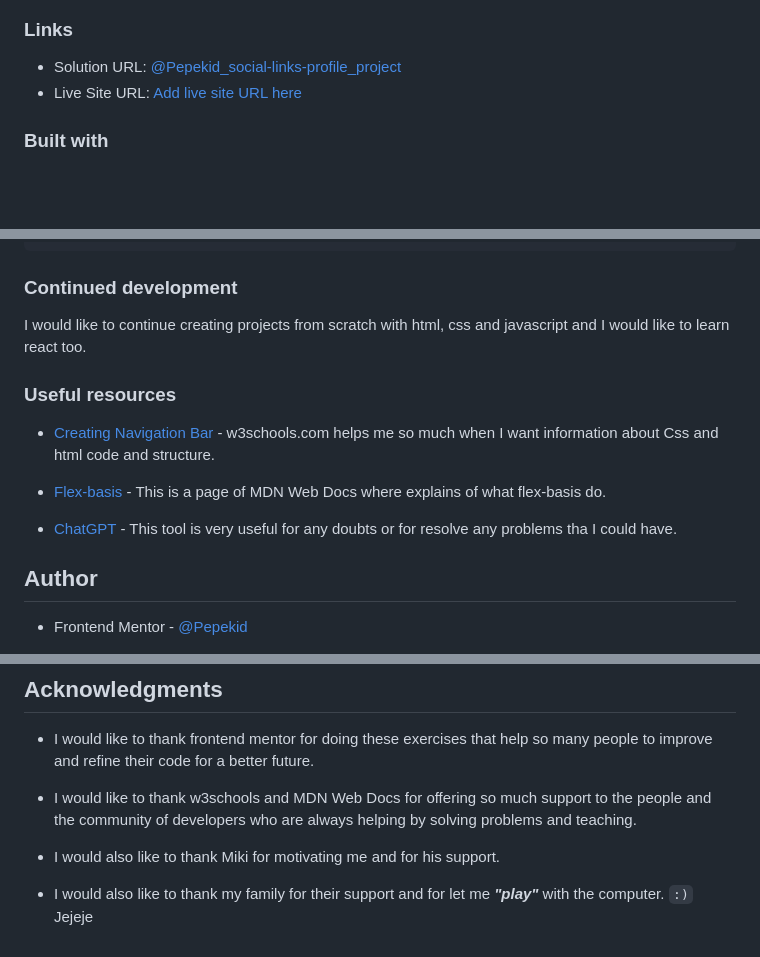
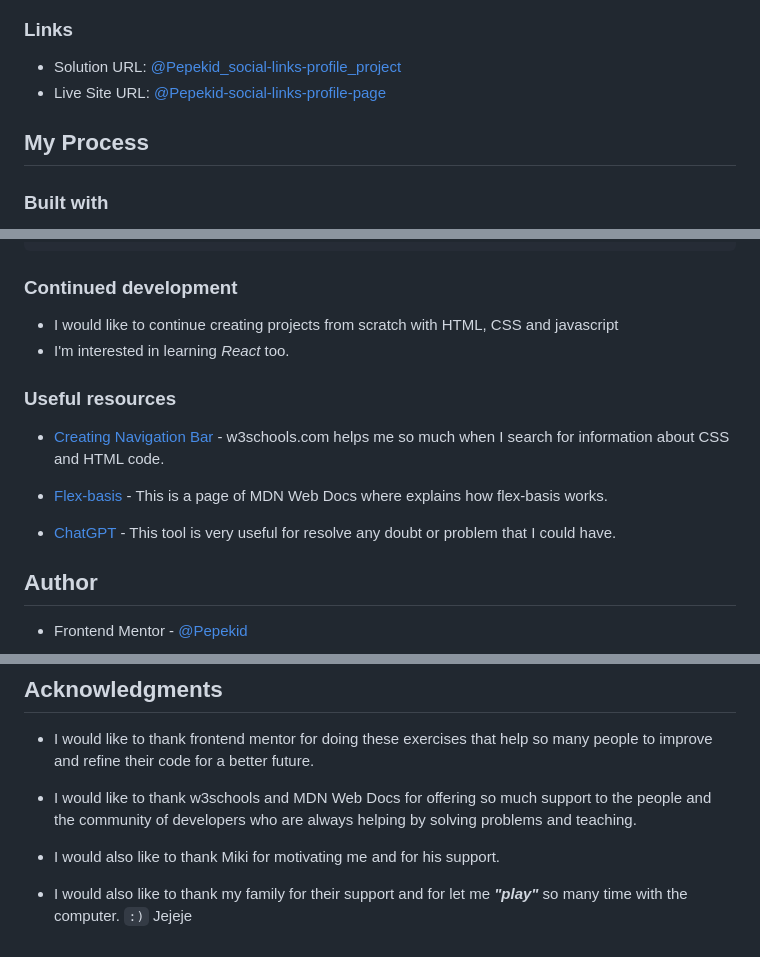
Before and after one commit to Josep-Ocana/frontendMentor-social-links-profile-main, a Markdown page: README.md, 3 parts joined by grey strips. Rendered like a GitHub page; blank space fills up the shorter version.

Commit message:
finishing README.md

```diff
--- a/README.md
+++ b/README.md
@@ -35,7 +41,9 @@ We have to create html and css code to make the page as close as possible to the
 ### Links
 
 - Solution URL: [@Pepekid_social-links-profile_project](https://github.com/Pepekid/frontendMentor-social-links-profile-main)
-- Live Site URL: [Add live site URL here](https://glowing-duckanoo-0c80df.netlify.app/)
+- Live Site URL: [@Pepekid-social-links-profile-page](https://frontend-mentor-pepekid-social-links.netlify.app/)
+
+## My Process
 
 ### Built with
 
@@ -84,15 +92,16 @@ main {
 
 ### Continued development
 
-I would like to continue creating projects from scratch with html, css and javascript and I would like to learn react too.
+- I would like to continue creating projects from scratch with HTML, CSS and javascript
+- I'm interested in learning _React_ too.
 
 ### Useful resources
 
-- [Creating Navigation Bar](https://www.w3schools.com/css/css_navbar.asp) - w3schools.com helps me so much when I want information about Css and html code and structure.
+- [Creating Navigation Bar](https://www.w3schools.com/css/css_navbar.asp) - w3schools.com helps me so much when I search for information about CSS and HTML code.
 
-- [Flex-basis](https://developer.mozilla.org/es/docs/Web/CSS/flex-basis) - This is a page of MDN Web Docs where explains of what flex-basis do.
+- [Flex-basis](https://developer.mozilla.org/es/docs/Web/CSS/flex-basis) - This is a page of MDN Web Docs where explains how flex-basis works.
 
-- [ChatGPT](https://chat.openai.com/) - This tool is very useful for any doubts or for resolve any problems tha I could have.
+- [ChatGPT](https://chat.openai.com/) - This tool is very useful for resolve any doubt or problem that I could have.
 
 ## Author
 
@@ -105,4 +114,4 @@ I would like to continue creating projects from scratch with html, css and javas
 
 - I would also like to thank Miki for motivating me and for his support.
 
-- I would also like to thank my family for their support and for let me **_"play"_** with the computer. `:)` Jejeje
+- I would also like to thank my family for their support and for let me **_"play"_** so many time with the computer. `:)` Jejeje
```
Also changed, not shown: other parts of README.md (+6 -0 lines).
